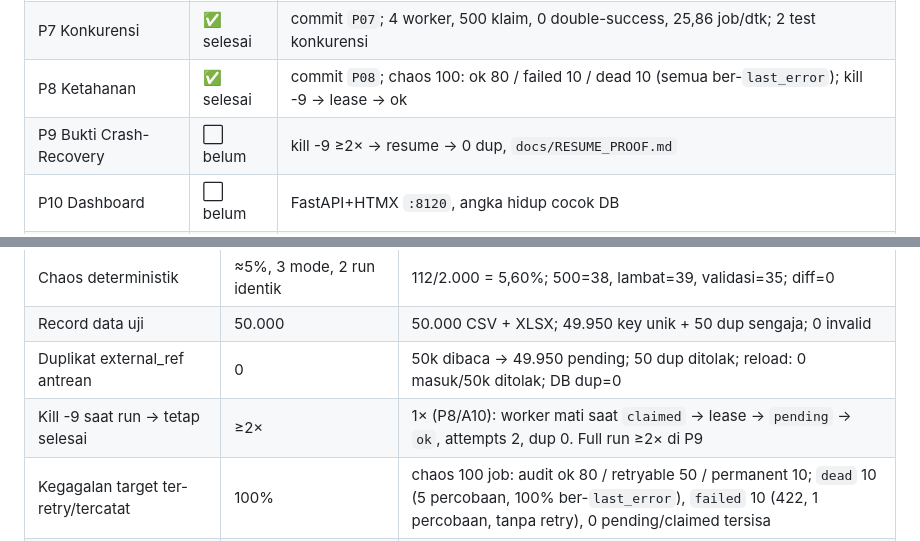
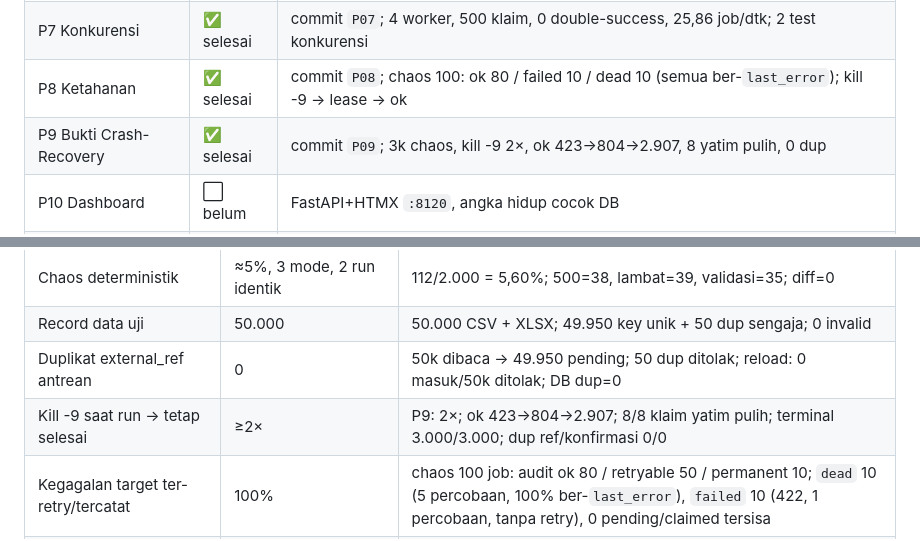
Before and after one commit to rayinailham/surgeline, a Markdown page: STATE.md, 2 parts joined by grey strips. GitHub-like rendering.

```diff
--- a/STATE.md
+++ b/STATE.md
@@ -22,7 +22,7 @@
 | P6 Worker | ✅ selesai | commit `P06`; 200 job: ok=195 (195 konfirmasi unik, 0 kosong), failed=5; subset 4-mode: ok/retryable/timeout/permanent = 12/12/6/6 |
 | P7 Konkurensi | ✅ selesai | commit `P07`; 4 worker, 500 klaim, 0 double-success, 25,86 job/dtk; 2 test konkurensi |
 | P8 Ketahanan | ✅ selesai | commit `P08`; chaos 100: ok 80 / failed 10 / dead 10 (semua ber-`last_error`); kill -9 → lease → ok |
-| P9 Bukti Crash-Recovery | ⬜ belum | kill -9 ≥2× → resume → 0 dup, `docs/RESUME_PROOF.md` |
+| P9 Bukti Crash-Recovery | ✅ selesai | commit `P09`; 3k chaos, kill -9 2×, ok 423→804→2.907, 8 yatim pulih, 0 dup |
 | P10 Dashboard | ⬜ belum | FastAPI+HTMX `:8120`, angka hidup cocok DB |
 | P11 Run Penuh 50k | ⬜ belum | 50k + chaos + ≥2 kill → status akhir bersih, 0 dup |
 | P12 Throughput | ⬜ belum | record/jam per N worker → ekstrapolasi 6 juta record |
@@ -73,7 +73,7 @@ Legenda: ⬜ belum · 🟨 jalan · ✅ selesai · 🟥 blocked
 | Chaos deterministik | ≈5%, 3 mode, 2 run identik | 112/2.000 = 5,60%; 500=38, lambat=39, validasi=35; diff=0 |
 | Record data uji | 50.000 | 50.000 CSV + XLSX; 49.950 key unik + 50 dup sengaja; 0 invalid |
 | Duplikat external_ref antrean | 0 | 50k dibaca → 49.950 pending; 50 dup ditolak; reload: 0 masuk/50k ditolak; DB dup=0 |
-| Kill -9 saat run → tetap selesai | ≥2× | 1× (P8/A10): worker mati saat `claimed` → lease → `pending` → `ok`, attempts 2, dup 0. Full run ≥2× di P9 |
+| Kill -9 saat run → tetap selesai | ≥2× | P9: 2×; ok 423→804→2.907; 8/8 klaim yatim pulih; terminal 3.000/3.000; dup ref/konfirmasi 0/0 |
 | Kegagalan target ter-retry/tercatat | 100% | chaos 100 job: audit ok 80 / retryable 50 / permanent 10; `dead` 10 (5 percobaan, 100% ber-`last_error`), `failed` 10 (422, 1 percobaan, tanpa retry), 0 pending/claimed tersisa |
 | Gangguan sementara → akhirnya sukses | 100% | target dimatikan di tengah run: 20 job `retryable` → target hidup → 20/20 `ok` di percobaan ke-3 |
 | Nomor konfirmasi tersimpan tiap sukses | 100% | 195/195 (batch 200) + 80/80 (chaos P8) + 20/20 (gangguan sementara); 0 `ok` tanpa konfirmasi, 0 duplikat konfirmasi |
```
Also changed, not shown: other parts of STATE.md (+13 -15 lines), docs/RESUME_PROOF.md (added, +128 -0 lines), phases/phase-09-crash-recovery.md (+24 -6 lines).
